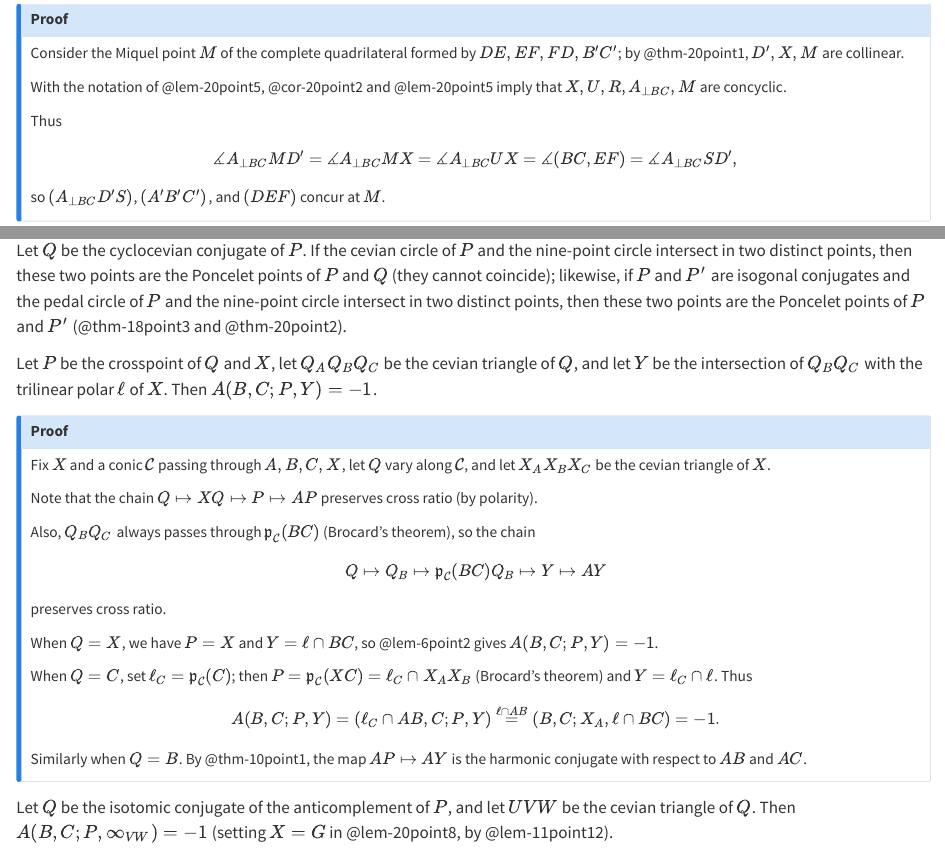
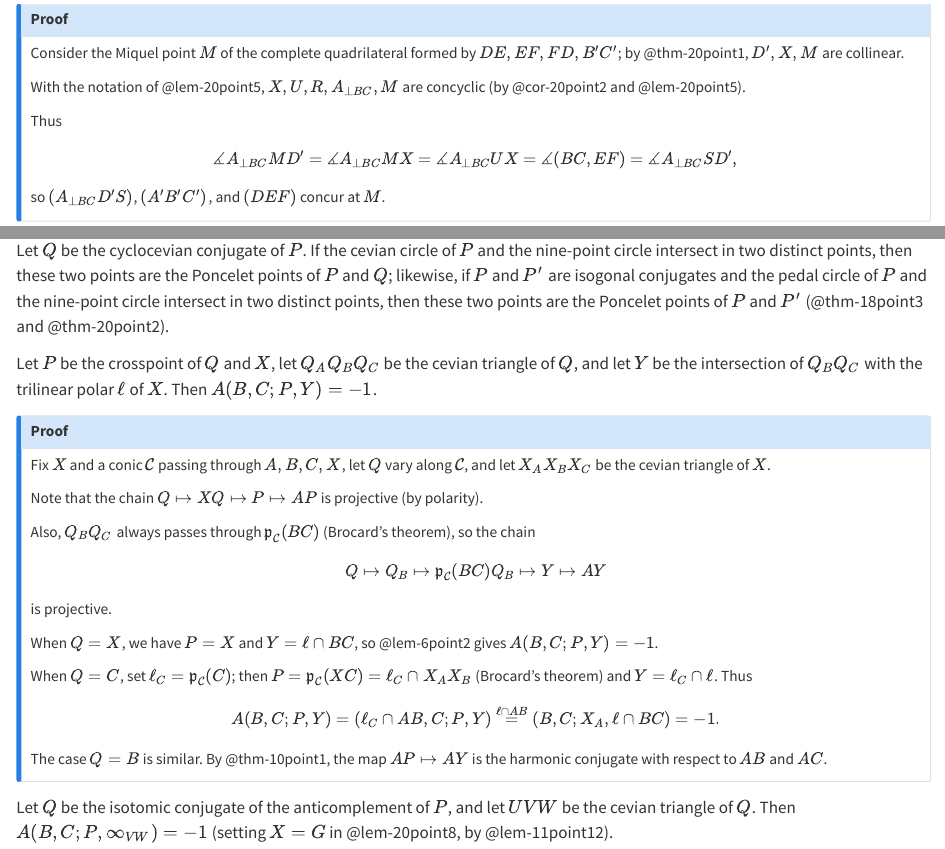
Before and after one commit to ckliao914/Plane-Geometry, a Quarto document (NoteEn/Sec20.qmd): the page in a window 1100 px wide, from 1720 px down, and a second part further down, joined at a grey line. Rendered offline with R 4.5, knitr and Pandoc in place of Quarto, with nearby package versions.

Commit message:
Update Sec20.qmd

```diff
--- a/NoteEn/Sec20.qmd
+++ b/NoteEn/Sec20.qmd
@@ -100,7 +100,7 @@ With the notation of @thm-20point1, let the line through $D'$ perpendicular to $
 ## Proof
 Consider the Miquel point $M$ of the complete quadrilateral formed by $DE,EF,FD,B'C'$; by @thm-20point1, $D',X,M$ are collinear.
 
-With the notation of @lem-20point5, @cor-20point2 and @lem-20point5 imply that $X,U,R,A_{\perp BC},M$ are concyclic.
+With the notation of @lem-20point5, $X,U,R,A_{\perp BC},M$ are concyclic (by @cor-20point2 and @lem-20point5).
 
 Thus
 $$
@@ -167,7 +167,7 @@ By @cor-20point4, $A,B,C,P,Q,H$ lying on a conic section is equivalent to the co
 :::
 
 ::: {#cor-20point6}
-Let $Q$ be the cyclocevian conjugate of $P$. If the cevian circle of $P$ and the nine-point circle intersect in two distinct points, then these two points are the Poncelet points of $P$ and $Q$ (they cannot coincide); likewise, if $P$ and $P'$ are isogonal conjugates and the pedal circle of $P$ and the nine-point circle intersect in two distinct points, then these two points are the Poncelet points of $P$ and $P'$ (@thm-18point3 and @thm-20point2).
+Let $Q$ be the cyclocevian conjugate of $P$. If the cevian circle of $P$ and the nine-point circle intersect in two distinct points, then these two points are the Poncelet points of $P$ and $Q$; likewise, if $P$ and $P'$ are isogonal conjugates and the pedal circle of $P$ and the nine-point circle intersect in two distinct points, then these two points are the Poncelet points of $P$ and $P'$ (@thm-18point3 and @thm-20point2).
 :::
 
 ::: {#lem-20point8}
@@ -178,13 +178,13 @@ Let $P$ be the crosspoint of $Q$ and $X$, let $Q_AQ_BQ_C$ be the cevian triangle
 ## Proof
 Fix $X$ and a conic $\mathcal{C}$ passing through $A,B,C,X$, let $Q$ vary along $\mathcal{C}$, and let $X_AX_BX_C$ be the cevian triangle of $X$.
 
-Note that the chain $Q\mapsto XQ\mapsto P\mapsto AP$ preserves cross ratio (by polarity).
+Note that the chain $Q\mapsto XQ\mapsto P\mapsto AP$ is projective (by polarity).
 
 Also, $Q_BQ_C$ always passes through $\mathfrak{p}_{\mathcal{C}}(BC)$ (Brocard's theorem), so the chain
 $$
 Q\mapsto Q_B\mapsto \mathfrak{p}_{\mathcal{C}}(BC)Q_B\mapsto Y\mapsto AY
 $$
-preserves cross ratio.
+is projective.
 
 When $Q=X$, we have $P=X$ and $Y=\ell\cap BC$, so @lem-6point2 gives $A(B,C;P,Y)=-1$.
 
@@ -192,7 +192,7 @@ When $Q=C$, set $\ell_C=\mathfrak{p}_{\mathcal{C}}(C)$; then $P=\mathfrak{p}_{\m
 $$
 A(B,C;P,Y)=(\ell_C\cap AB,C;P,Y)\stackrel{\ell\cap AB}{=}(B,C;X_A,\ell\cap BC)=-1.
 $$
-Similarly when $Q=B$. By @thm-10point1, the map $AP\mapsto AY$ is the harmonic conjugate with respect to $AB$ and $AC$.
+The case $Q=B$ is similar. By @thm-10point1, the map $AP\mapsto AY$ is the harmonic conjugate with respect to $AB$ and $AC$.
 :::
 
 ::: {#cor-20point7}
```
